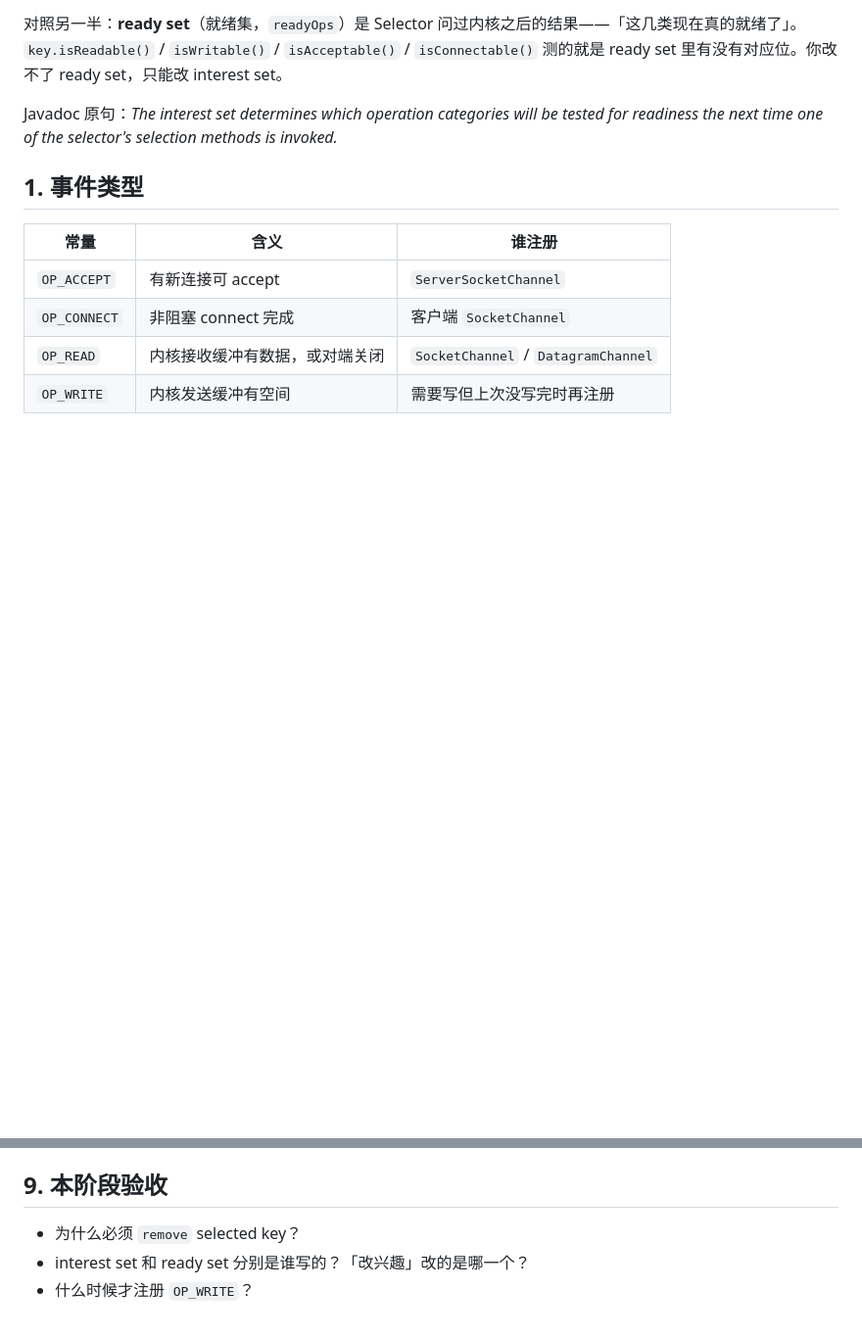
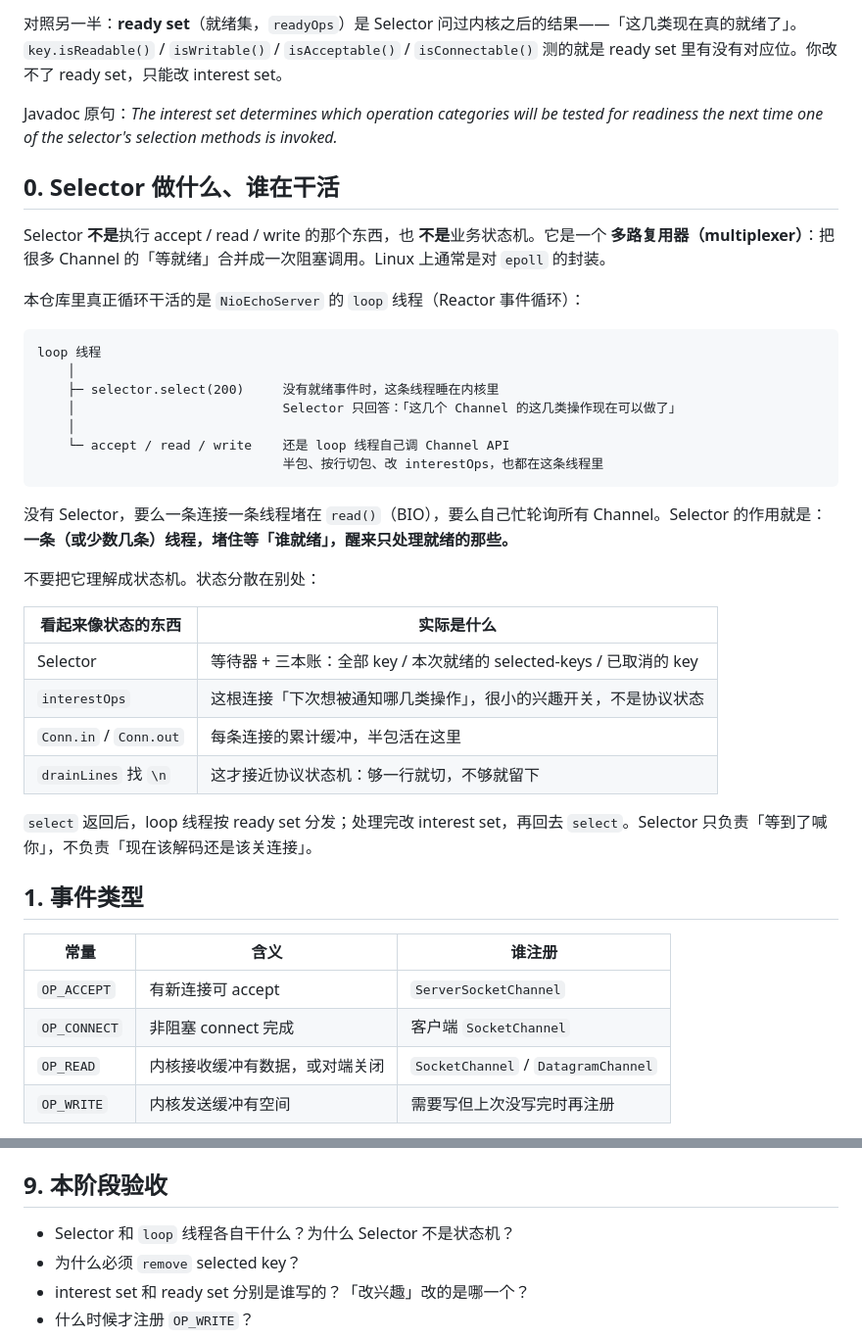
Before and after one commit to ChengGuoCode/cursor, a Markdown page: docs/04-selector.md, 2 parts joined by grey strips. Shown at 98% size. Drawn GitHub-style; blank space fills up the shorter version.

Commit message:
docs: 说明 Selector 是多路复用等待器，干活的是 loop 线程
补充第 4 章：Selector 不执行 I/O，也不等于业务状态机；
NioEchoServer.loop 才是 Reactor 循环，状态在 interestOps 和 Conn 缓冲里。

Co-authored-by: ChengGuoCode <ChengGuoCode@users.noreply.github.com>

````diff
--- a/docs/04-selector.md
+++ b/docs/04-selector.md
@@ -9,6 +9,35 @@ Selector 是 NIO 网络编程的心脏。模型是：**注册兴趣 → 阻塞/
 对照另一半：**ready set**（就绪集，`readyOps`）是 Selector 问过内核之后的结果——「这几类现在真的就绪了」。`key.isReadable()` / `isWritable()` / `isAcceptable()` / `isConnectable()` 测的就是 ready set 里有没有对应位。你改不了 ready set，只能改 interest set。
 
 Javadoc 原句：*The interest set determines which operation categories will be tested for readiness the next time one of the selector's selection methods is invoked.*
+
+## 0. Selector 做什么、谁在干活
+
+Selector **不是**执行 accept / read / write 的那个东西，也 **不是**业务状态机。它是一个 **多路复用器（multiplexer）**：把很多 Channel 的「等就绪」合并成一次阻塞调用。Linux 上通常是对 `epoll` 的封装。
+
+本仓库里真正循环干活的是 `NioEchoServer` 的 `loop` 线程（Reactor 事件循环）：
+
+```
+loop 线程
+    │
+    ├─ selector.select(200)     没有就绪事件时，这条线程睡在内核里
+    │                           Selector 只回答：「这几个 Channel 的这几类操作现在可以做了」
+    │
+    └─ accept / read / write    还是 loop 线程自己调 Channel API
+                                半包、按行切包、改 interestOps，也都在这条线程里
+```
+
+没有 Selector，要么一条连接一条线程堵在 `read()`（BIO），要么自己忙轮询所有 Channel。Selector 的作用就是：**一条（或少数几条）线程，堵住等「谁就绪」，醒来只处理就绪的那些。**
+
+不要把它理解成状态机。状态分散在别处：
+
+| 看起来像状态的东西 | 实际是什么 |
+| --- | --- |
+| Selector | 等待器 + 三本账：全部 key / 本次就绪的 selected-keys / 已取消的 key |
+| `interestOps` | 这根连接「下次想被通知哪几类操作」，很小的兴趣开关，不是协议状态 |
+| `Conn.in` / `Conn.out` | 每条连接的累计缓冲，半包活在这里 |
+| `drainLines` 找 `\n` | 这才接近协议状态机：够一行就切，不够就留下 |
+
+`select` 返回后，loop 线程按 ready set 分发；处理完改 interest set，再回去 `select`。Selector 只负责「等到了喊你」，不负责「现在该解码还是该关连接」。
 
 ## 1. 事件类型
 
@@ -130,6 +159,7 @@ Java Selector 在 Linux 上是 **level-triggered（水平触发）**：缓冲里
 
 ## 9. 本阶段验收
 
+- Selector 和 `loop` 线程各自干什么？为什么 Selector 不是状态机？
 - 为什么必须 `remove` selected key？
 - interest set 和 ready set 分别是谁写的？「改兴趣」改的是哪一个？
 - 什么时候才注册 `OP_WRITE`？
````
